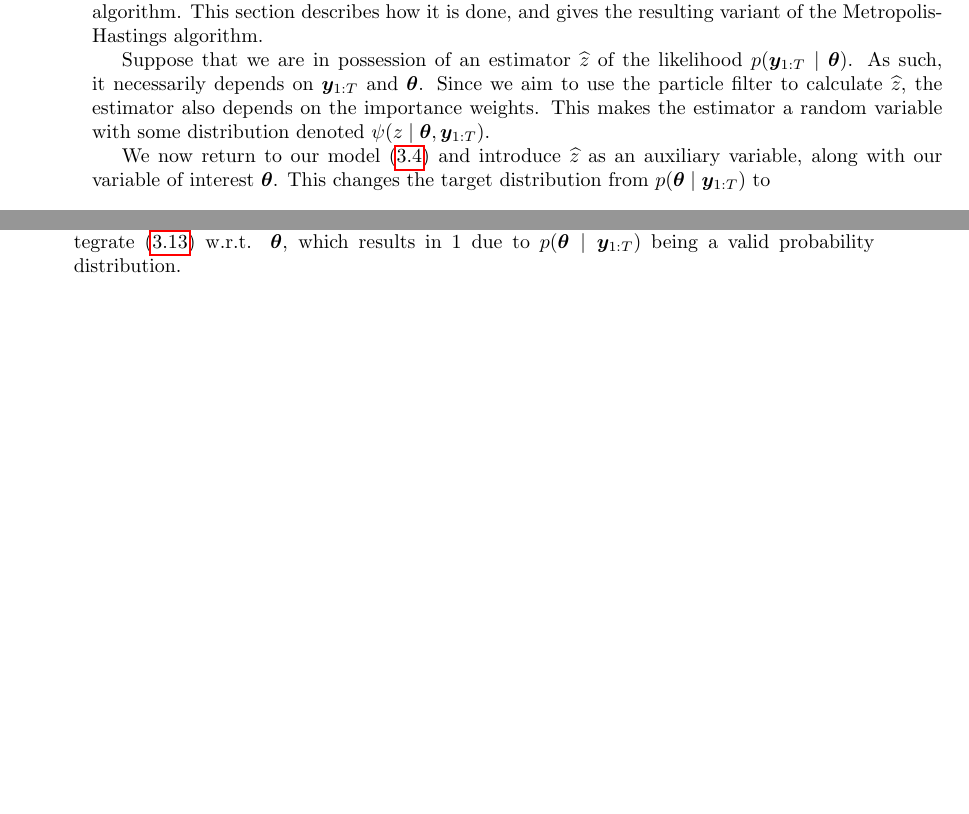
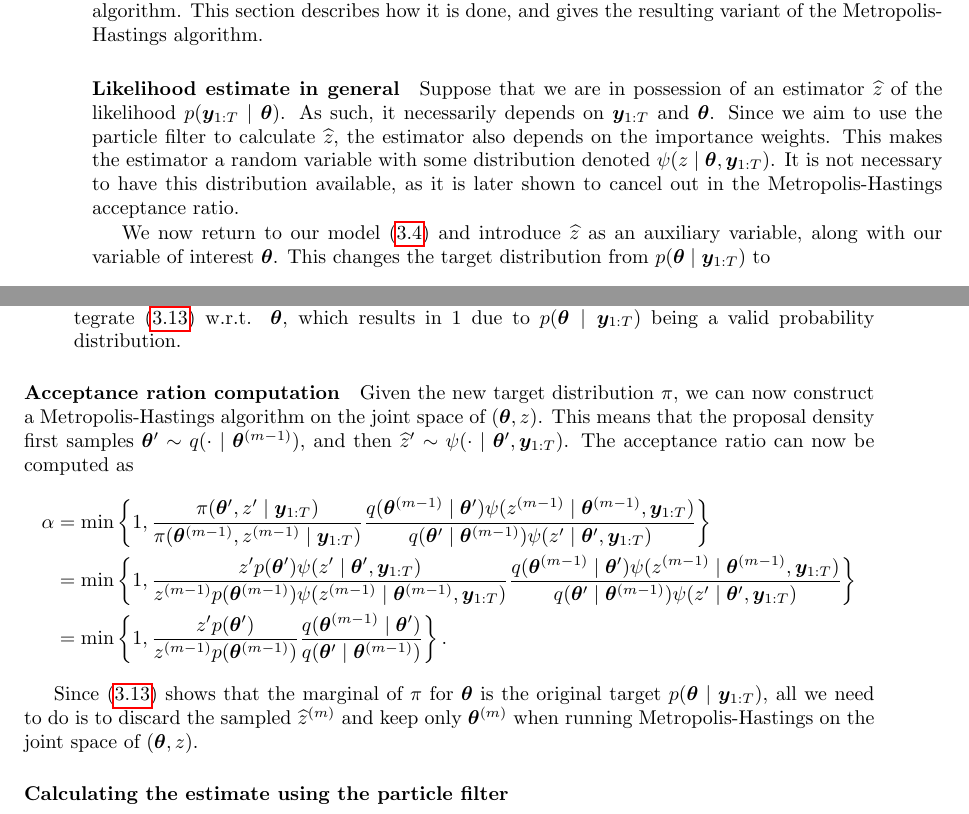
Before and after one commit to tomaskala/master-thesis, a LaTeX thesis (thesis/Thesis.tex, which reads thesis/tex/chapters/inference.tex): two parts of pages 26 and 27 of 36, joined at a grey line, cut so that both start at the same text, the shorter picture padded with empty space. Compiled offline with pdfLaTeX.

Commit message:
Acceptance ratio

```diff
--- a/thesis/tex/chapters/inference.tex
+++ b/thesis/tex/chapters/inference.tex
@@ -326,7 +326,8 @@ The algorithm is called \emph{bootstrap} particle filter, due to resemblance of
 
 As mentioned in \autoref{sec:particle-filter} is typically used to approximate the filtering distribution $p(\bx_t \mid \by_{1:t}, \btheta)$. However, we use it to provide a tractable approximation to the likelihood $p(\by_{1:T} \mid \btheta)$ such that it does not affect the limiting distribution of the Markov chain used in the Metropolis-Hastings algorithm. This section describes how it is done, and gives the resulting variant of the Metropolis-Hastings algorithm.
 
-Suppose that we are in possession of an estimator $\widehat{\aux}$ of the likelihood $p(\by_{1:T} \mid \btheta)$. As such, it necessarily depends on $\by_{1:T}$ and $\btheta$. Since we aim to use the particle filter to calculate $\widehat{\aux}$, the estimator also depends on the importance weights. This makes the estimator a random variable with some distribution denoted $\psi(\aux \mid \btheta, \by_{1:T})$.
+\paragraph{Likelihood estimate in general}
+Suppose that we are in possession of an estimator $\widehat{\aux}$ of the likelihood $p(\by_{1:T} \mid \btheta)$. As such, it necessarily depends on $\by_{1:T}$ and $\btheta$. Since we aim to use the particle filter to calculate $\widehat{\aux}$, the estimator also depends on the importance weights. This makes the estimator a random variable with some distribution denoted $\psi(\aux \mid \btheta, \by_{1:T})$. It is not necessary to have this distribution available, as it is later shown to cancel out in the Metropolis-Hastings acceptance ratio.
 
 We now return to our model \eqref{eq:posterior} and introduce $\widehat{\aux}$ as an auxiliary variable, along with our variable of interest $\btheta$. This changes the target distribution from $p(\btheta \mid \by_{1:T})$ to
 \begin{equation} \label{eq:psi-joint}
@@ -359,3 +360,17 @@ The first two conditions simply state that $\auxjoint$ is a valid probability di
     \end{equation}
     the original target distribution. This satisfies condition 3. For condition 2, we simply integrate \eqref{eq:marginal} w.r.t. $\btheta$, which results in 1 due to $p(\btheta \mid \by_{1:T})$ being a valid probability distribution.
 \end{enumerate}
+
+\paragraph{Acceptance ration computation}
+Given the new target distribution $\auxjoint$, we can now construct a Metropolis-Hastings algorithm on the joint space of $(\btheta, \aux)$. This means that the proposal density first samples $\btheta^\prime \sim q(\cdot \mid \btheta^{(m-1)})$, and then $\widehat{\aux}^\prime \sim \psi(\cdot \mid \btheta^\prime, \by_{1:T})$. The acceptance ratio can now be computed as
+\begin{equation*}
+\begin{split}
+\alpha & = \min \left\{1, \frac{\auxjoint(\btheta^\prime, \aux^\prime \mid \by_{1:T})}{\auxjoint(\btheta^{(m-1)}, \aux^{(m-1)} \mid \by_{1:T})} \frac{\prop(\btheta^{(m-1)} \mid \btheta^\prime) \psi(\aux^{(m-1)} \mid \btheta^{(m-1)}, \by_{1:T})}{\prop(\btheta^\prime \mid \btheta^{(m-1)}) \psi(\aux^\prime \mid \btheta^\prime, \by_{1:T})} \right\} \\
+& = \min \left\{1, \frac{\aux^\prime p(\btheta^\prime) \psi(\aux^\prime \mid \btheta^\prime, \by_{1:T})}{\aux^{(m-1)} p(\btheta^{(m-1)}) \psi(\aux^{(m-1)} \mid \btheta^{(m-1)}, \by_{1:T})} \frac{\prop(\btheta^{(m-1)} \mid \btheta^\prime) \psi(\aux^{(m-1)} \mid \btheta^{(m-1)}, \by_{1:T})}{\prop(\btheta^\prime \mid \btheta^{(m-1)}) \psi(\aux^\prime \mid \btheta^\prime, \by_{1:T})} \right\} \\
+& = \min \left\{1, \frac{\aux^\prime p(\btheta^\prime)}{\aux^{(m-1)} p(\btheta^{(m-1)})} \frac{q(\btheta^{(m-1)} \mid \btheta^\prime)}{q(\btheta^\prime \mid \btheta^{(m-1)})} \right\}.
+\end{split}
+\end{equation*}
+
+Since \eqref{eq:marginal} shows that the marginal of $\auxjoint$ for $\btheta$ is the original target $p(\btheta \mid \by_{1:T})$, all we need to do is to discard the sampled $\widehat{\aux}^{(m)}$ and keep only $\btheta^{(m)}$ when running Metropolis-Hastings on the joint space of $(\btheta, \aux)$.
+
+\paragraph{Calculating the estimate using the particle filter}
```
Also changed, not shown: thesis/Thesis.pdf.
